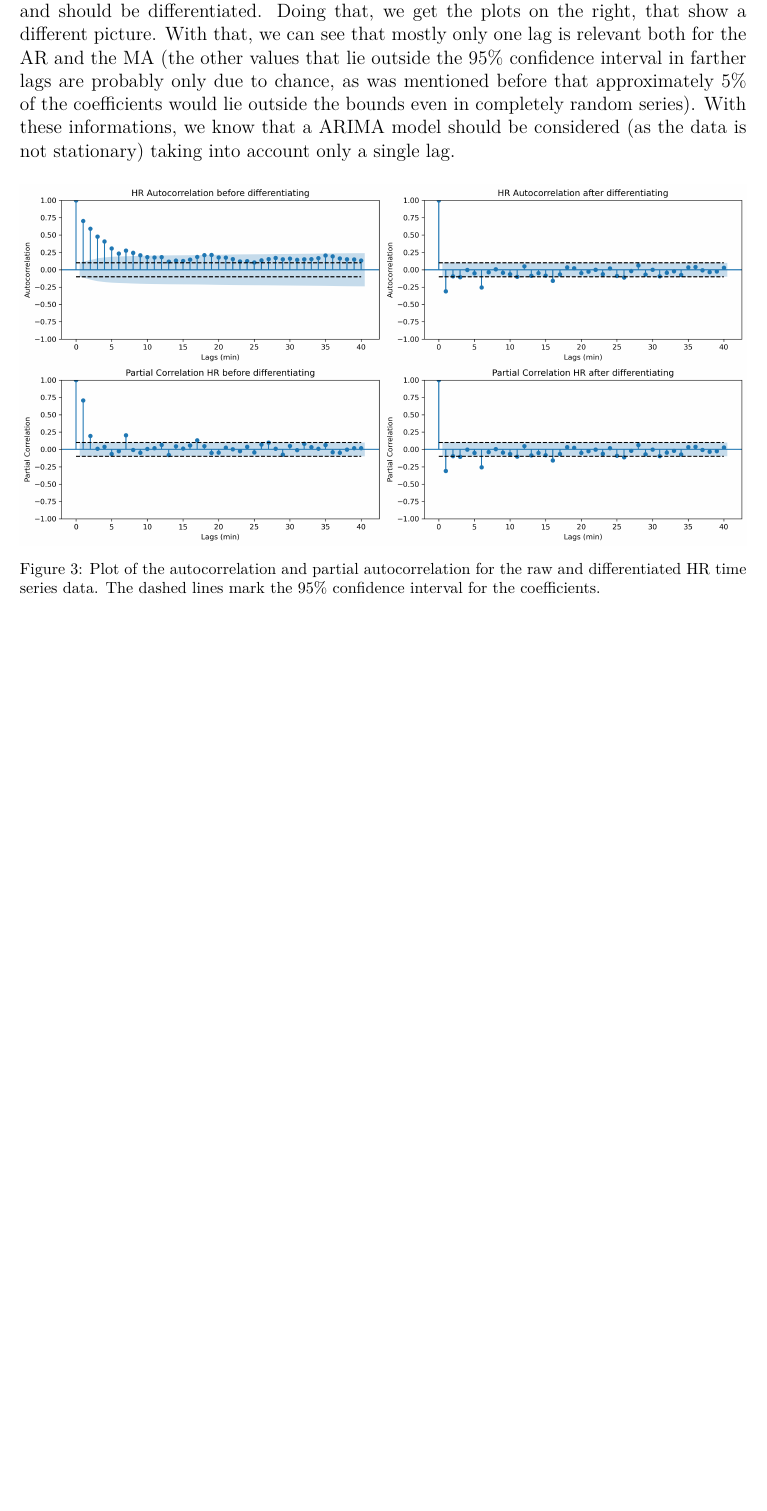
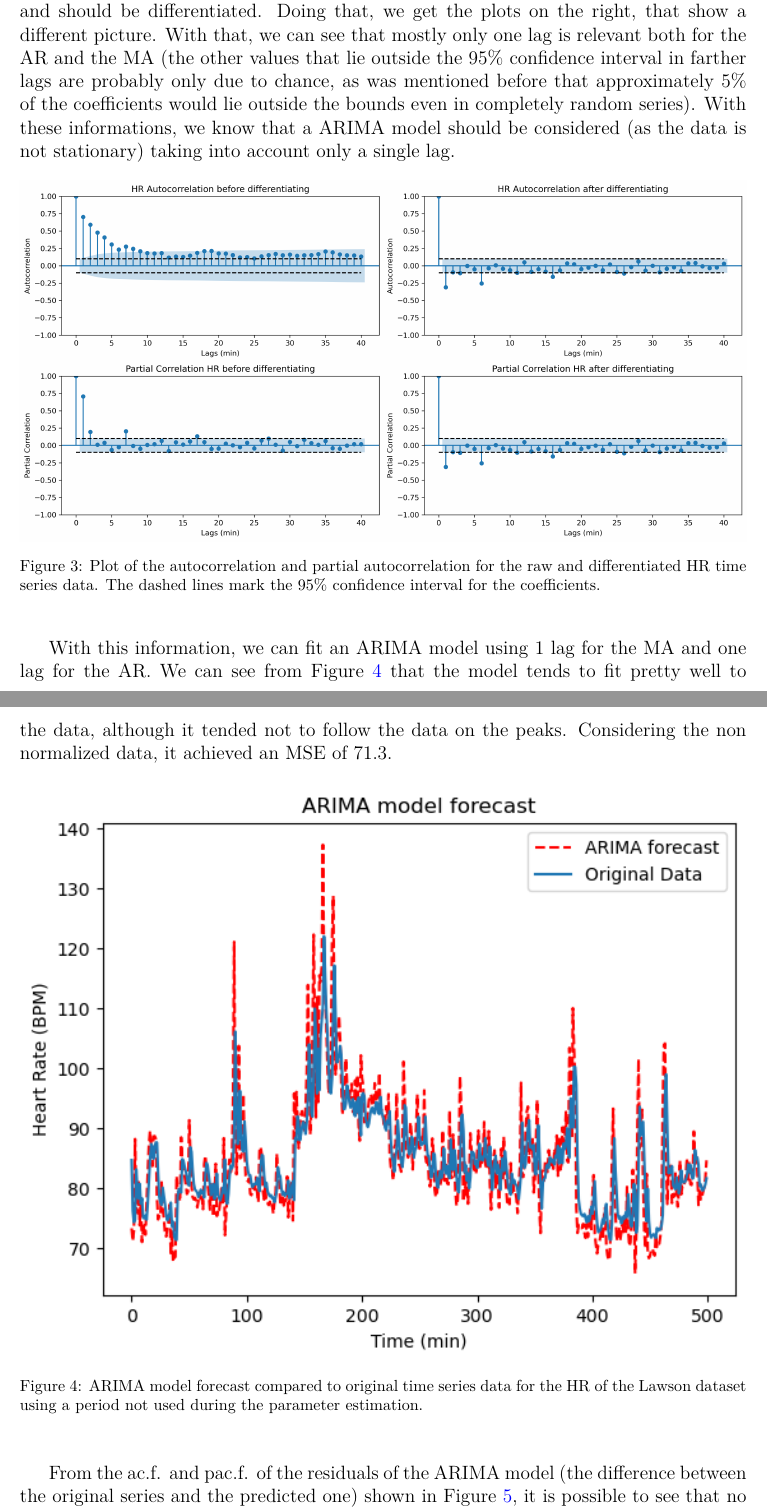
Before and after one commit to jkruse27/Time_Series_Summary, a LaTeX paper (main.tex, which reads sections/Forecasting/Subsections/traditional_techniques.tex): part of page 10 of 14 before the commit and two parts of pages 10 and 11 of 15 after it, the two joined at a grey line, cut so that both start at the same text, the shorter picture padded with empty space. The pictures show the PDF file main.pdf that the author committed with the source.

Commit message:
Finishe ARIMA model subsection

```diff
--- a/sections/Forecasting/Subsections/traditional_techniques.tex
+++ b/sections/Forecasting/Subsections/traditional_techniques.tex
@@ -42,7 +42,7 @@
             \end{center}
         \end{figure}
 
-        With this information, we can fit an ARIMA model using 1 lag for the MA and one lag for the AR. We can see from Figura \ref{fig:arima} that the model tends to fit pretty well to the data, although it tended not to follow the data on the peaks.
+        With this information, we can fit an ARIMA model using 1 lag for the MA and one lag for the AR. We can see from Figure \ref{fig:arima} that the model tends to fit pretty well to the data, although it tended not to follow the data on the peaks. Considering the non normalized data, it achieved an MSE of $71.3$.
 
         \begin{figure}[h]
             \begin{center}
@@ -53,5 +53,14 @@
             \end{center}
         \end{figure}
 
+        From the ac.f. and pac.f. of the residuals of the ARIMA model (the difference between the original series and the predicted one) shown in Figure \ref{fig:res_arima}, it is possible to see that no correlation appears to be left, meaning the model fitted was with the right specifications (remember that even for a completely random series some coefficients are expected to be above the threshold by pure chance).
 
+        \begin{figure}[h]
+            \begin{center}
+            \centering
+            \includegraphics[width={\columnwidth}]{images/res_ARIMA.png}
+            \caption{Autocorrelation and Partial Autocorrelation for the residuals from the ARIMA model.}
+            \label{fig:res_arima}
+            \end{center}
+        \end{figure}
 
```
Also changed, not shown: images/res_ARIMA.png (added), main.pdf, sections/Forecasting/Subsections/traditional_techniques.tex (2 more changed lines).
